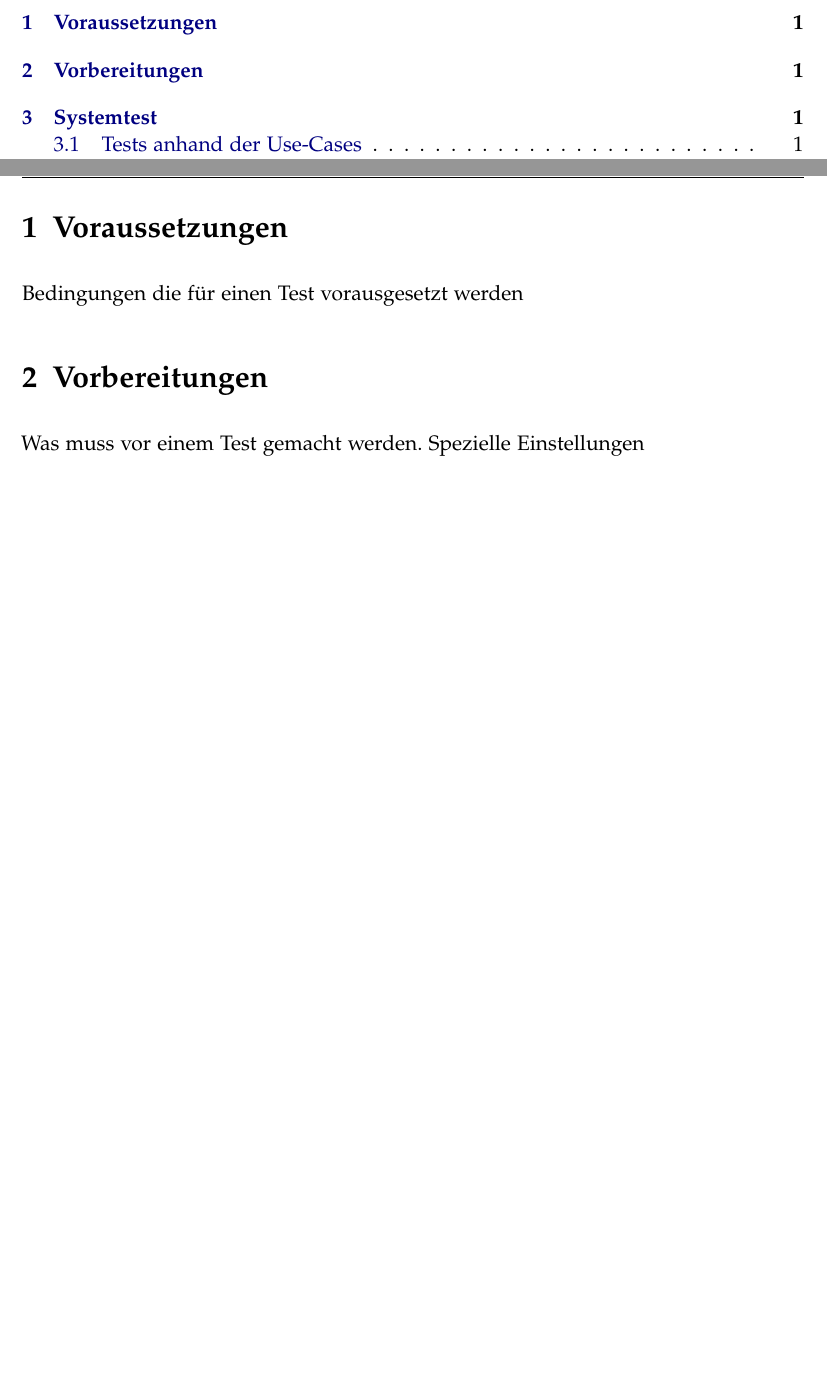
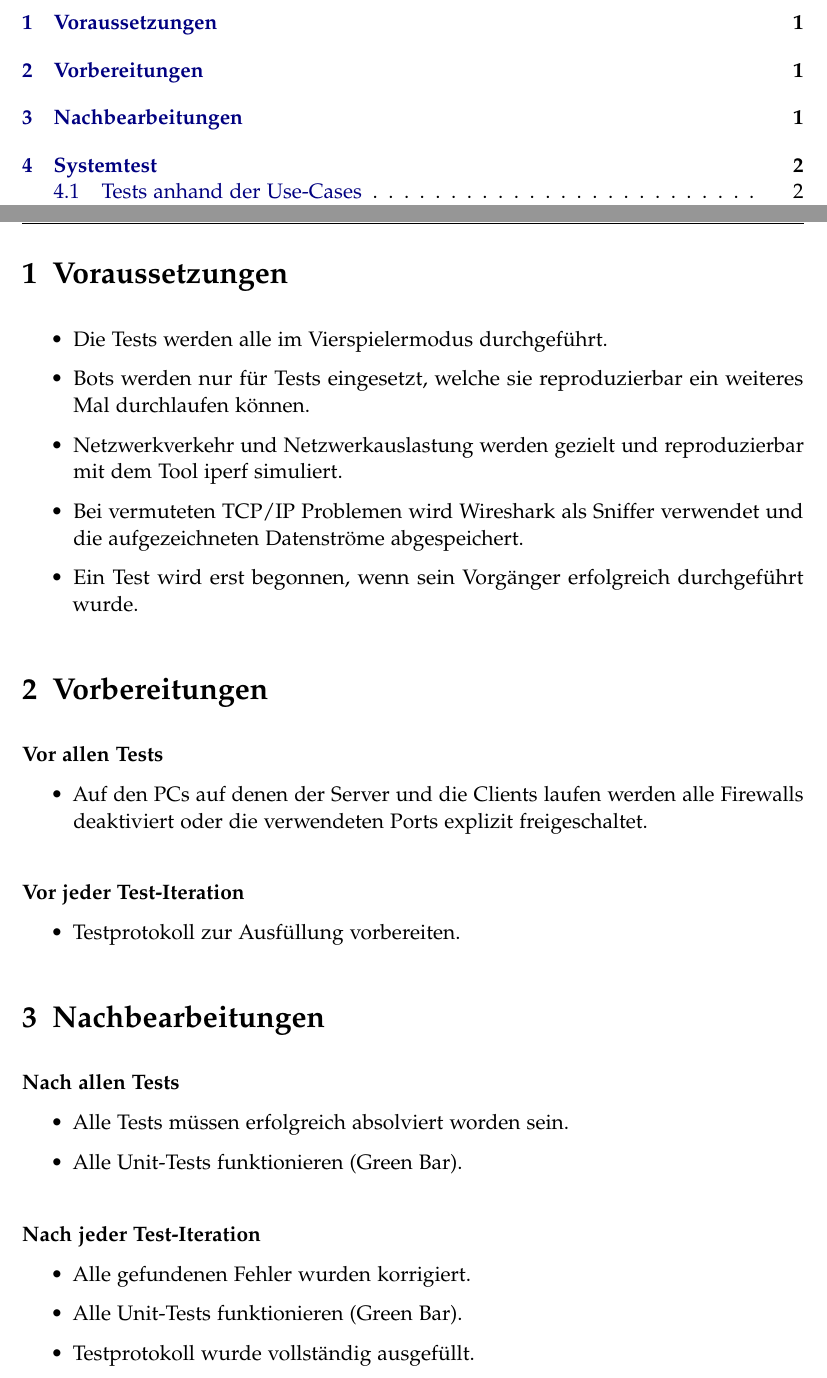
Before and after one commit to retoo/bodesuri, a LaTeX document (doc/qm/test.tex): two parts of pages 3 and 4 of 9 before the commit and two parts of pages 3 and 4 of 10 after it, joined at a grey line, cut so that both start at the same text, the shorter picture padded with empty space. Compiled offline with pdfLaTeX; an older LaTeX class or package is replaced by its successor.

Commit message:
- Einige Regeln für Vorbedingungen und Nachbedingungen spezifiziert
svn path=/trunk/; revision=1221

```diff
--- a/doc/qm/test.tex
+++ b/doc/qm/test.tex
@@ -10,13 +10,44 @@
 \input{../titelseite}
 \section{Voraussetzungen} % (fold)
 \label{sec:voraussetzungen}
-Bedingungen die für einen Test vorausgesetzt werden
+\begin{itemize}
+	\item Die Tests werden alle im Vierspielermodus durchgeführt.
+	\item Bots werden nur für Tests eingesetzt, welche sie reproduzierbar ein weiteres Mal durchlaufen können.
+	\item Netzwerkverkehr und Netzwerkauslastung werden gezielt und reproduzierbar mit dem Tool iperf simuliert.
+	\item Bei vermuteten TCP/IP Problemen wird Wireshark als Sniffer verwendet und die aufgezeichneten Datenströme abgespeichert.
+	\item Ein Test wird erst begonnen, wenn sein Vorgänger erfolgreich durchgeführt wurde.
+\end{itemize}
 % section voraussetzungen (end)
 
 \section{Vorbereitungen} % (fold)
 \label{sec:vorbereitungen}
-Was muss vor einem Test gemacht werden. Spezielle Einstellungen
+\paragraph{Vor allen Tests}\label{ssub:vorbereitungen_vor_allen_tests} % (fold)
+	\begin{itemize}
+		\item Auf den PCs auf denen der Server und die Clients laufen werden alle Firewalls deaktiviert oder die verwendeten Ports explizit freigeschaltet.
+	\end{itemize}
+% paragraph vorbereitungen_vor_allen_tests (end)
+\paragraph{Vor jeder Test-Iteration}\label{ssub:vorbereitungen_vor_jeder_testiteration} % (fold)
+	\begin{itemize}
+		\item Testprotokoll zur Ausfüllung vorbereiten.
+	\end{itemize}
+% paragraph vorbereitungen_vor_jeder_testiteration (end)
 % section vorbereitungen (end)
+
+\section{Nachbearbeitungen}\label{sec:nachbearbeitungen} % (fold)
+	\paragraph{Nach allen Tests}\label{ssub:nach_allen_tests} % (fold)
+		\begin{itemize}
+			\item Alle Tests müssen erfolgreich absolviert worden sein.
+			\item Alle Unit-Tests funktionieren (Green Bar).
+		\end{itemize}
+	% paragraph nach_allen_tests (end)
+	\paragraph{Nach jeder Test-Iteration}\label{ssub:nach_jeder_test_iteration} % (fold)
+		\begin{itemize}
+			\item Alle gefundenen Fehler wurden korrigiert.
+			\item Alle Unit-Tests funktionieren (Green Bar).
+			\item Testprotokoll wurde vollständig ausgefüllt.
+		\end{itemize}
+	% paragraph nach_jeder_test_iteration (end)
+% section nachbearbeitungen (end)
 
 \section{Systemtest} % (fold)
 \label{sec:systemtest}
```
